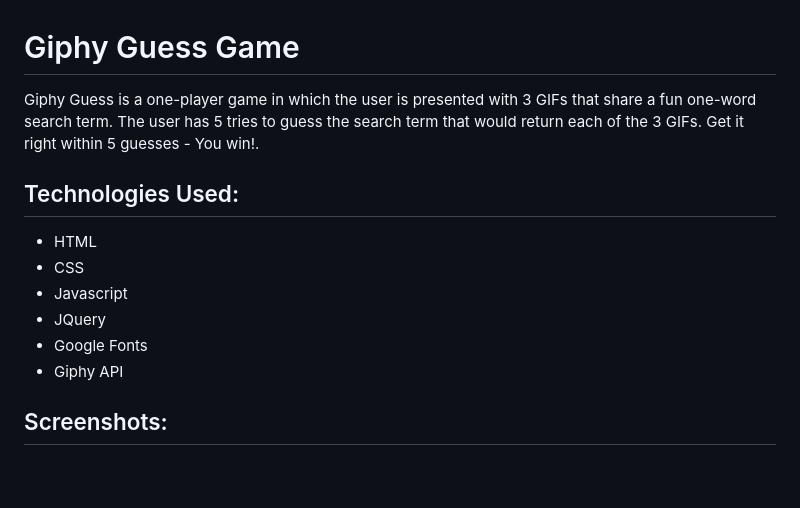
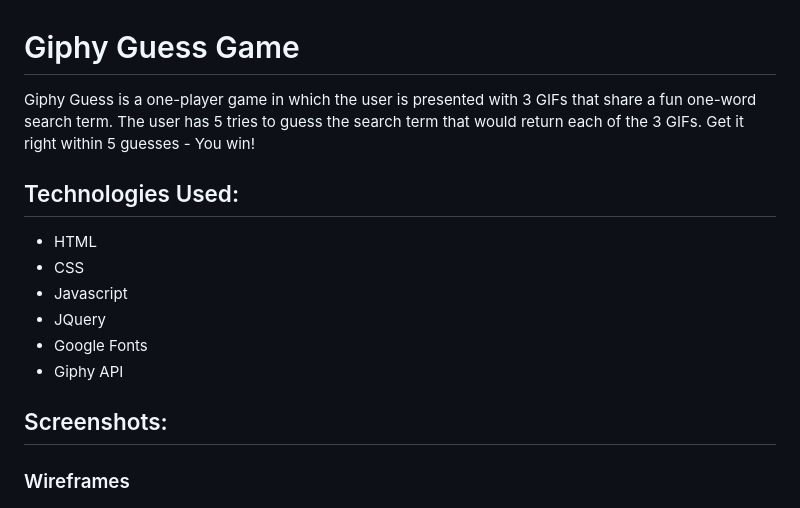
Before and after one commit to mckennapenley/javascript_giphy_game, a Markdown page: README.md, the part around the change printed below. Drawn GitHub-style; blank space fills up the shorter version.

```diff
--- a/README.md
+++ b/README.md
@@ -1,6 +1,6 @@
 # Giphy Guess Game
 
-Giphy Guess is a one-player game in which the user is presented with 3 GIFs that share a fun one-word search term. The user has 5 tries to guess the search term that would return each of the 3 GIFs. Get it right within 5 guesses - You win!.
+Giphy Guess is a one-player game in which the user is presented with 3 GIFs that share a fun one-word search term. The user has 5 tries to guess the search term that would return each of the 3 GIFs. Get it right within 5 guesses - You win!
 
 
 ## Technologies Used:
@@ -12,5 +12,6 @@ Giphy Guess is a one-player game in which the user is presented with 3 GIFs that
 * Giphy API
 
 ## Screenshots:
+### Wireframes
 ![Giphy Guess wireframes](images/Wireframes.png)
 
```
Also changed, not shown: other parts of README.md (+7 -1 lines), images/game_instructions_view.png (added), images/game_play_view.png (added).
